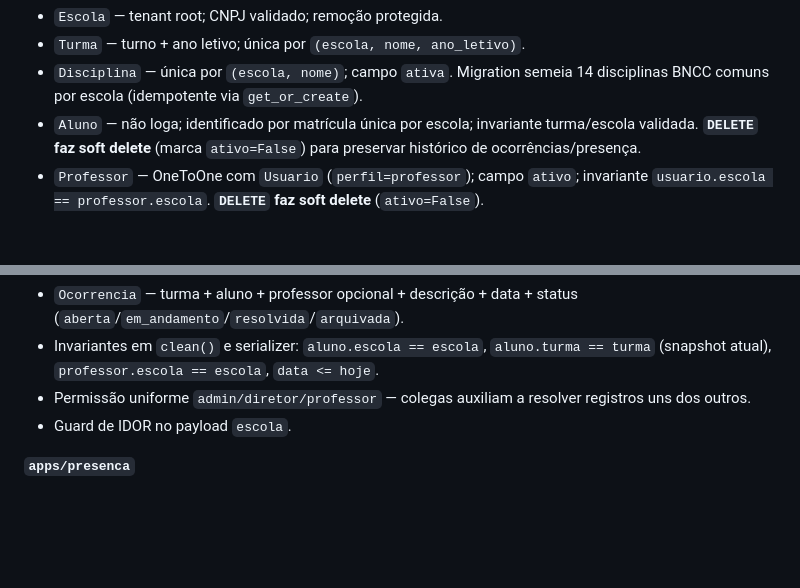
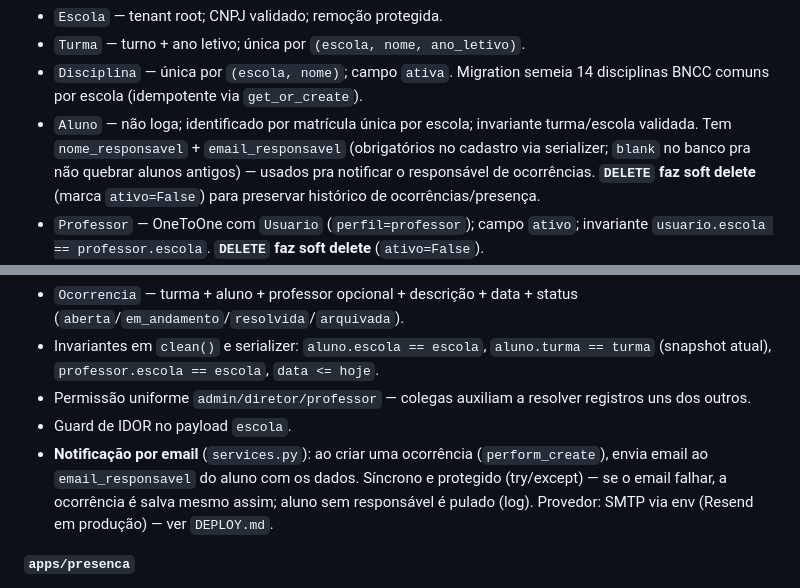
Before and after one commit to Diniz-J/Diario-Escolar, a Markdown page: README.md, 2 parts joined by grey strips. GitHub-like rendering; blank space fills up the shorter version.

```diff
--- a/README.md
+++ b/README.md
@@ -137,7 +151,7 @@ Cada app de domínio segue o mesmo layout (`models.py`, `serializers.py`, `views
 - `Escola` — tenant root; CNPJ validado; remoção protegida.
 - `Turma` — turno + ano letivo; única por `(escola, nome, ano_letivo)`.
 - `Disciplina` — única por `(escola, nome)`; campo `ativa`. Migration semeia 14 disciplinas BNCC comuns por escola (idempotente via `get_or_create`).
-- `Aluno` — não loga; identificado por matrícula única por escola; invariante turma/escola validada. **`DELETE` faz soft delete** (marca `ativo=False`) para preservar histórico de ocorrências/presença.
+- `Aluno` — não loga; identificado por matrícula única por escola; invariante turma/escola validada. Tem `nome_responsavel` + `email_responsavel` (obrigatórios no cadastro via serializer; `blank` no banco pra não quebrar alunos antigos) — usados pra notificar o responsável de ocorrências. **`DELETE` faz soft delete** (marca `ativo=False`) para preservar histórico de ocorrências/presença.
 - `Professor` — OneToOne com `Usuario` (`perfil=professor`); campo `ativo`; invariante `usuario.escola == professor.escola`. **`DELETE` faz soft delete** (`ativo=False`).
 - `Lecionamento` — vínculo granular **professor × turma × disciplina** (substituiu a antiga M2M `Professor.disciplinas`). Permite responder "quais turmas o prof X dá?" e "quem leciona Mat no 1º A?". `ano_letivo` derivado da turma; unique `(professor, turma, disciplina)`; `clean()` valida escola alinhada nos três.
 - CRUD completo para todos via API, filtros declarativos + busca por nome/matrícula.
@@ -158,6 +172,7 @@ Cada app de domínio segue o mesmo layout (`models.py`, `serializers.py`, `views
 - Invariantes em `clean()` e serializer: `aluno.escola == escola`, `aluno.turma == turma` (snapshot atual), `professor.escola == escola`, `data <= hoje`.
 - Permissão uniforme `admin/diretor/professor` — colegas auxiliam a resolver registros uns dos outros.
 - Guard de IDOR no payload `escola`.
+- **Notificação por email** (`services.py`): ao criar uma ocorrência (`perform_create`), envia email ao `email_responsavel` do aluno com os dados. Síncrono e protegido (try/except) — se o email falhar, a ocorrência é salva mesmo assim; aluno sem responsável é pulado (log). Provedor: SMTP via env (Resend em produção) — ver `DEPLOY.md`.
 
 **`apps/presenca`**
 - `RegistroPresenca` — chamada de uma turma num dia; única por `(escola, turma, data)`; `professor` opcional.
```
Also changed, not shown: other parts of README.md (+37 -15 lines).
